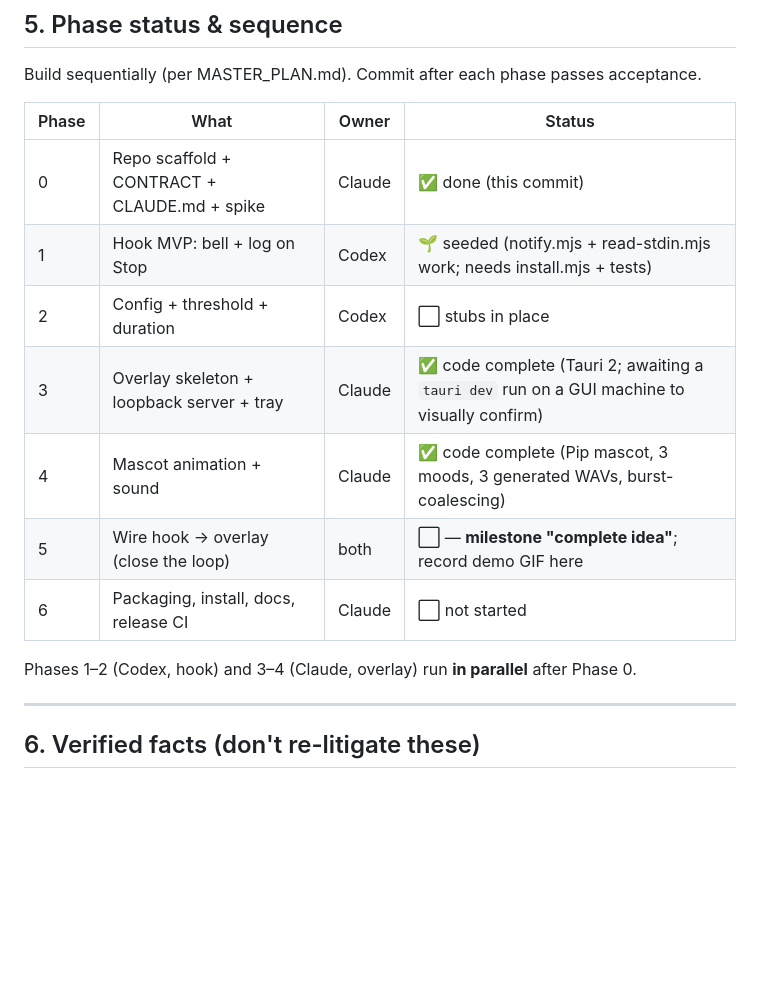
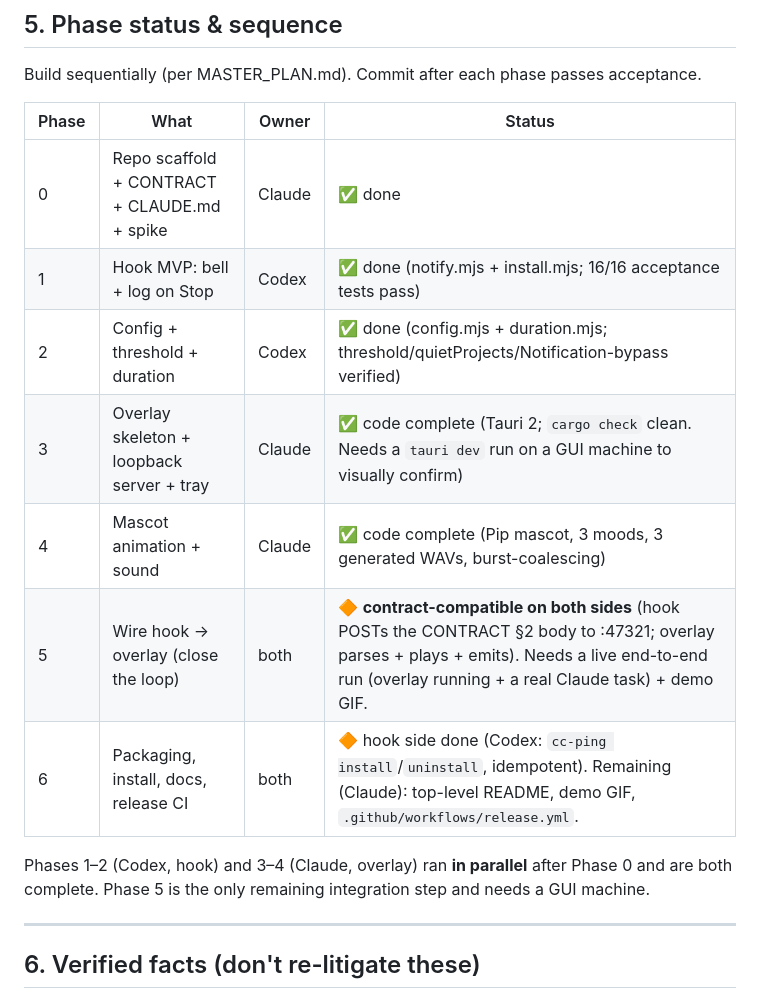
Before and after one commit to kunbindz/cc-ping, a Markdown page: CLAUDE.md, the part around the change. Drawn GitHub-style; blank space fills up the shorter version.

Commit message:
docs: update phase status — hook + overlay both complete, Phase 5 contract-compatible
Co-Authored-By: Claude Opus 4.8 (1M context) <noreply@anthropic.com>

```diff
--- a/CLAUDE.md
+++ b/CLAUDE.md
@@ -128,15 +128,16 @@ Build sequentially (per MASTER_PLAN.md). Commit after each phase passes acceptan
 
 | Phase | What | Owner | Status |
 |---|---|---|---|
-| 0 | Repo scaffold + CONTRACT + CLAUDE.md + spike | Claude | ✅ done (this commit) |
-| 1 | Hook MVP: bell + log on Stop | Codex | 🌱 seeded (notify.mjs + read-stdin.mjs work; needs install.mjs + tests) |
-| 2 | Config + threshold + duration | Codex | ⬜ stubs in place |
-| 3 | Overlay skeleton + loopback server + tray | Claude | ✅ code complete (Tauri 2; awaiting a `tauri dev` run on a GUI machine to visually confirm) |
+| 0 | Repo scaffold + CONTRACT + CLAUDE.md + spike | Claude | ✅ done |
+| 1 | Hook MVP: bell + log on Stop | Codex | ✅ done (notify.mjs + install.mjs; 16/16 acceptance tests pass) |
+| 2 | Config + threshold + duration | Codex | ✅ done (config.mjs + duration.mjs; threshold/quietProjects/Notification-bypass verified) |
+| 3 | Overlay skeleton + loopback server + tray | Claude | ✅ code complete (Tauri 2; `cargo check` clean. Needs a `tauri dev` run on a GUI machine to visually confirm) |
 | 4 | Mascot animation + sound | Claude | ✅ code complete (Pip mascot, 3 moods, 3 generated WAVs, burst-coalescing) |
-| 5 | Wire hook → overlay (close the loop) | both | ⬜ — **milestone "complete idea"**; record demo GIF here |
-| 6 | Packaging, install, docs, release CI | Claude | ⬜ not started |
+| 5 | Wire hook → overlay (close the loop) | both | 🔶 **contract-compatible on both sides** (hook POSTs the CONTRACT §2 body to :47321; overlay parses + plays + emits). Needs a live end-to-end run (overlay running + a real Claude task) + demo GIF. |
+| 6 | Packaging, install, docs, release CI | both | 🔶 hook side done (Codex: `cc-ping install`/`uninstall`, idempotent). Remaining (Claude): top-level README, demo GIF, `.github/workflows/release.yml`. |
 
-Phases 1–2 (Codex, hook) and 3–4 (Claude, overlay) run **in parallel** after Phase 0.
+Phases 1–2 (Codex, hook) and 3–4 (Claude, overlay) ran **in parallel** after Phase 0 and are
+both complete. Phase 5 is the only remaining integration step and needs a GUI machine.
 
 ---
 
```
